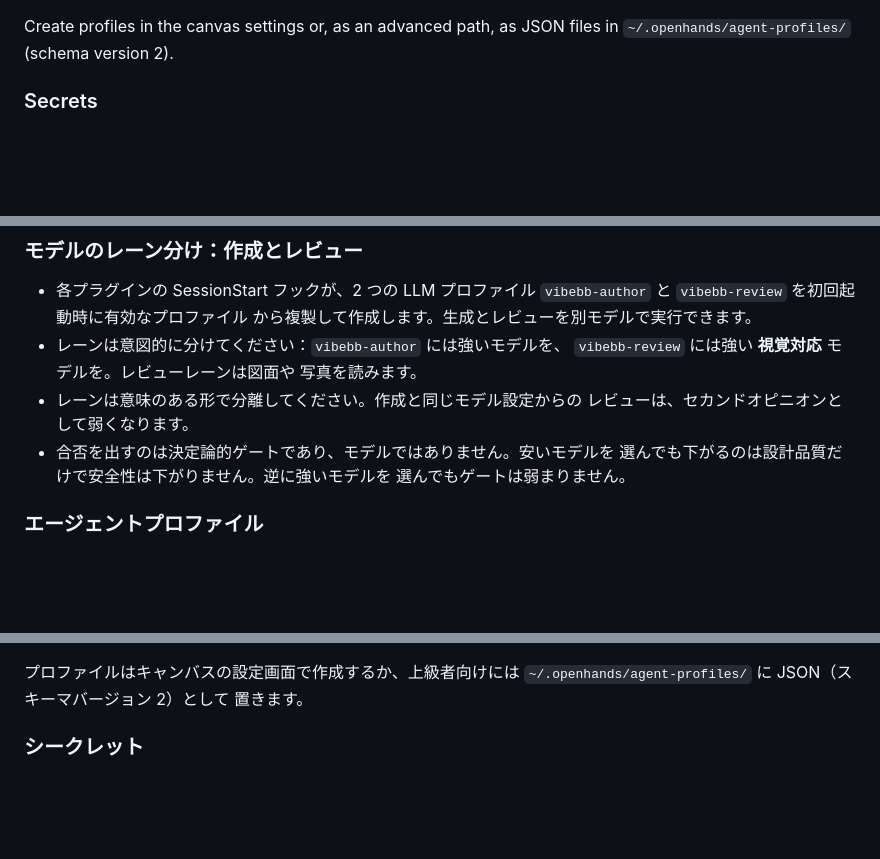
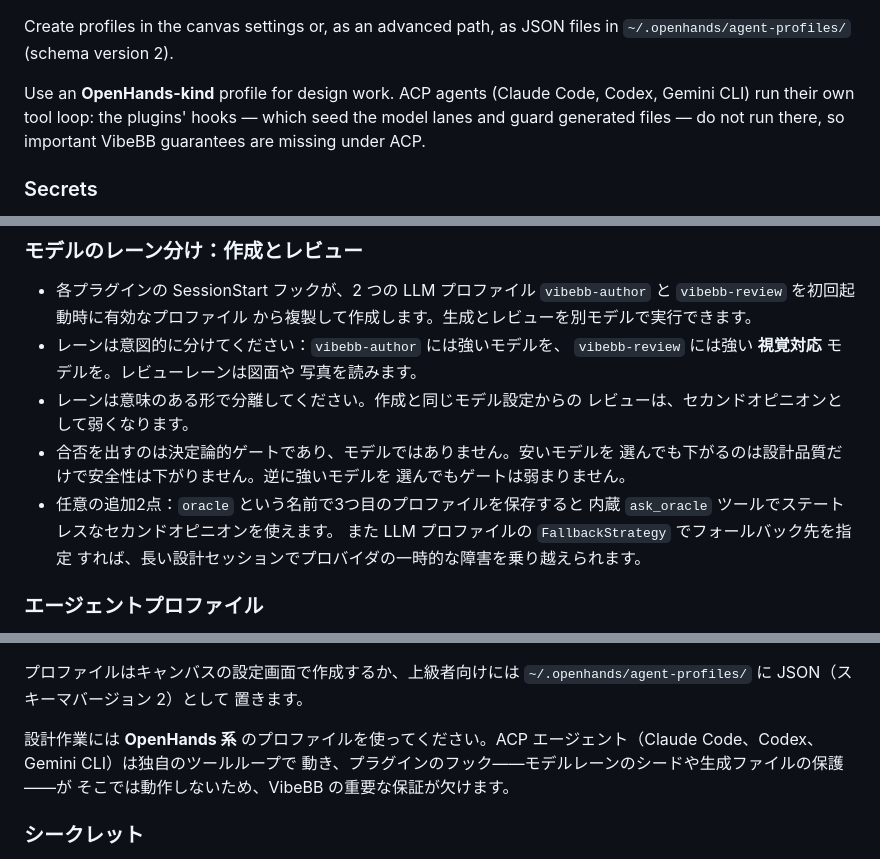
Before and after one commit to VibeBB/www.vibebb.org, a Markdown page: docs/agent-canvas.md, 3 parts joined by grey strips. GitHub-like rendering; blank space fills up the shorter version.

```diff
--- a/docs/agent-canvas.md
+++ b/docs/agent-canvas.md
@@ -76,6 +81,11 @@ privilege:
 
 Create profiles in the canvas settings or, as an advanced path, as JSON
 files in `~/.openhands/agent-profiles/` (schema version 2).
+
+Use an **OpenHands-kind** profile for design work. ACP agents (Claude
+Code, Codex, Gemini CLI) run their own tool loop: the plugins' hooks —
+which seed the model lanes and guard generated files — do not run
+there, so important VibeBB guarantees are missing under ACP.
 
 ### Secrets
 
@@ -223,6 +250,10 @@ files in `~/.openhands/agent-profiles/` (schema version 2).
 - 合否を出すのは決定論的ゲートであり、モデルではありません。安いモデルを
   選んでも下がるのは設計品質だけで安全性は下がりません。逆に強いモデルを
   選んでもゲートは弱まりません。
+- 任意の追加2点：`oracle` という名前で3つ目のプロファイルを保存すると
+  内蔵 `ask_oracle` ツールでステートレスなセカンドオピニオンを使えます。
+  また LLM プロファイルの `FallbackStrategy` でフォールバック先を指定
+  すれば、長い設計セッションでプロバイダの一時的な障害を乗り越えられます。
 
 ### エージェントプロファイル
 
@@ -242,6 +273,11 @@ MCP サーバー・シークレットを範囲限定します。1.20 以降は
 プロファイルはキャンバスの設定画面で作成するか、上級者向けには
 `~/.openhands/agent-profiles/` に JSON（スキーマバージョン 2）として
 置きます。
+
+設計作業には **OpenHands 系** のプロファイルを使ってください。ACP
+エージェント（Claude Code、Codex、Gemini CLI）は独自のツールループで
+動き、プラグインのフック――モデルレーンのシードや生成ファイルの保護――が
+そこでは動作しないため、VibeBB の重要な保証が欠けます。
 
 ### シークレット
 
```
Also changed, not shown: other parts of docs/agent-canvas.md (+38 -2 lines).
